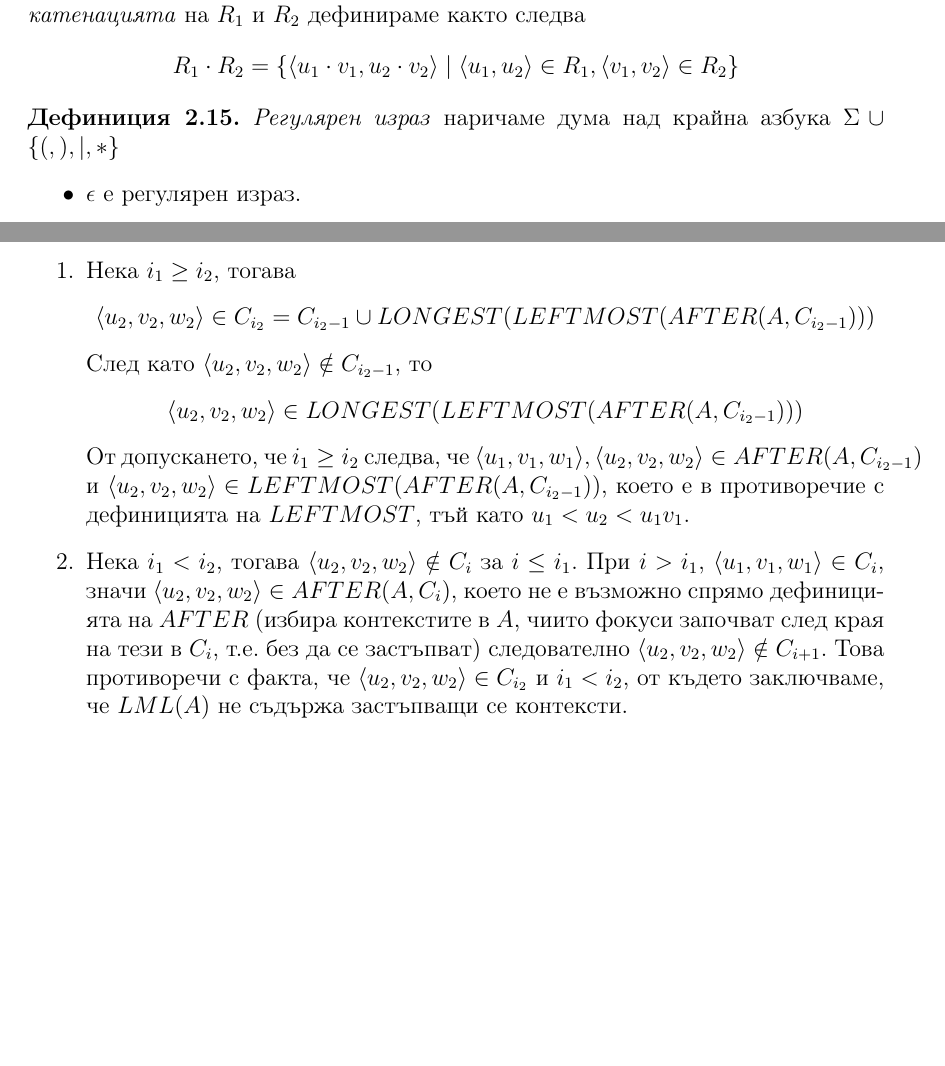
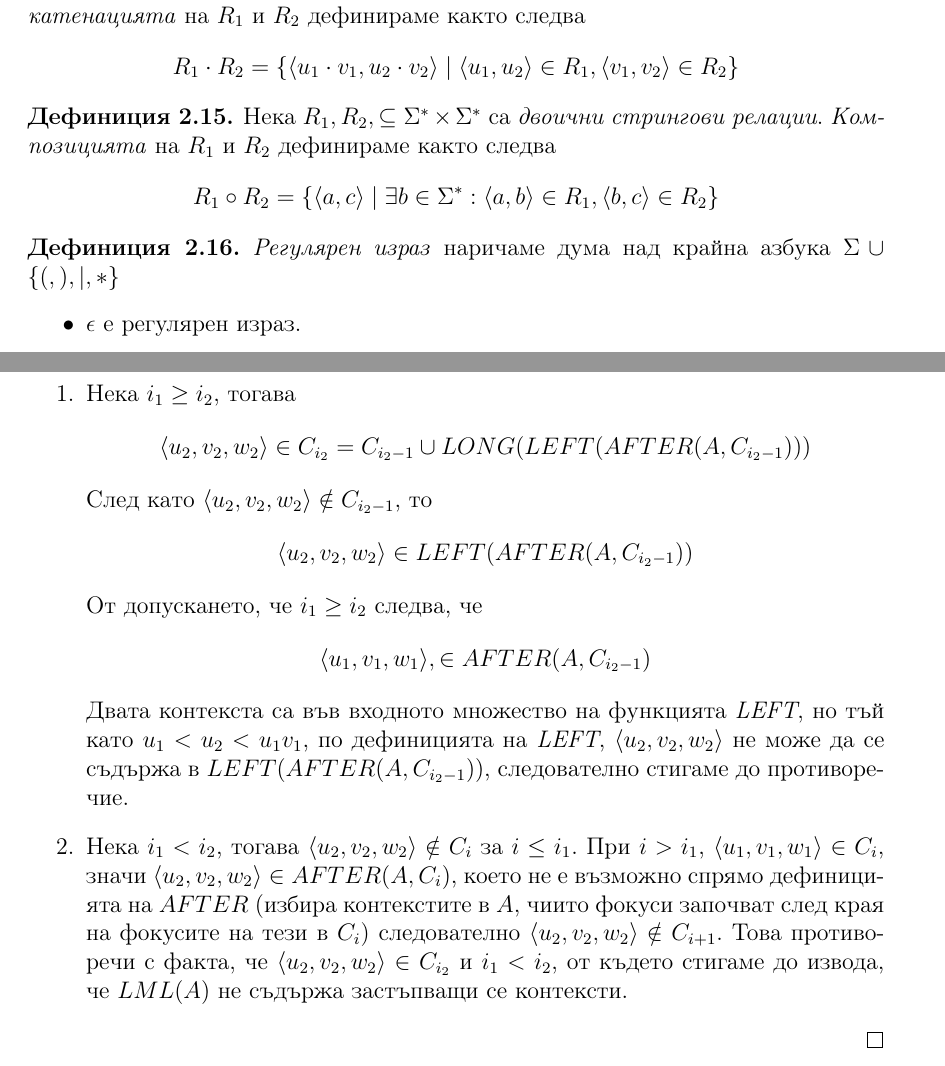
Before and after one commit to deniskyashif/thesis, a LaTeX thesis (paper/thesis-bg.tex): two parts of pages 11 and 18 of 49, joined at a grey line, cut so that both start at the same text, the shorter picture padded with empty space. Compiled offline with pdfLaTeX.

Commit message:
paper: fix proof, update definitions, wording

```diff
--- a/paper/thesis-bg.tex
+++ b/paper/thesis-bg.tex
@@ -346,8 +346,13 @@
 \end{definition}
 
 \begin{definition}
-	Нека \( R_1, R_2, \in \Sigma^* \times \Sigma^* \) са \emph{двоични стрингови релации}. \emph{Конкатенацията} на \( R_1 \) и \( R_2 \) дефинираме както следва
+	Нека \( R_1, R_2, \subseteq \Sigma^* \times \Sigma^* \) са \emph{двоични стрингови релации}. \emph{Конкатенацията} на \( R_1 \) и \( R_2 \) дефинираме както следва
 	\[ R_1 \cdot R_2 = \{ \langle u_1 \cdot v_1, u_2 \cdot v_2 \rangle \mid \langle u_1, u_2 \rangle \in R_1, \langle v_1, v_2 \rangle \in R_2 \} \]
+\end{definition}
+
+\begin{definition}
+	Нека \( R_1, R_2, \subseteq \Sigma^* \times \Sigma^* \) са \emph{двоични стрингови релации}. \emph{Композицията} на \( R_1 \) и \( R_2 \) дефинираме както следва
+	\[ R_1 \circ R_2 = \{ \langle a, c \rangle \mid \exists b \in \Sigma^* : \langle a, b \rangle \in R_1, \langle b, c \rangle \in R_2 \} \]
 \end{definition}
 
 \begin{definition}
@@ -567,12 +572,13 @@
 		Нека \( LML(A) \) съдържа застъпващите се контексти \( \langle u_1, v_1, w_1 \rangle \) и \( \langle u_2, v_2, w_2 \rangle \) т.е. \( u_1 < u_2 < u_1v_1 \). Също така \( \langle u_1, v_1, w_1 \rangle \) и \( \langle u_2, v_2, w_2 \rangle \) са били добавени съответно за пръв път в \( C_{i_1} \text{ и } C_{i_2} \).
 		\begin{enumerate}
 			\item Нека \( i_1 \geq i_2 \), тогава
-			\[ \langle u_2, v_2, w_2 \rangle \in C_{i_2} = C_{i_2-1} \cup LONGEST(LEFTMOST(AFTER(A, C_{i_2-1}))) \]
+			\[ \langle u_2, v_2, w_2 \rangle \in C_{i_2} = C_{i_2-1} \cup LONG(LEFT(AFTER(A, C_{i_2-1}))) \]
 			\noindent След като \( \langle u_2, v_2, w_2 \rangle \notin C_{i_2-1} \), то
-			\[ \langle u_2, v_2, w_2 \rangle \in LONGEST(LEFTMOST(AFTER(A, C_{i_2-1}))) \]
-			От допускането, че \( i_1 \geq i_2 \) следва, че \( \langle u_1, v_1, w_1 \rangle, \langle u_2, v_2, w_2 \rangle \in AFTER(A,C_{i_2-1}) \) и \( \langle u_2, v_2, w_2 \rangle \in LEFTMOST(AFTER(A,C_{i_2-1})) \), което е в противоречие с дефиницията на \( LEFTMOST \), тъй като \( u_1 < u_2 < u_1v_1 \).
-
-			\item Нека \( i_1 < i_2 \), тогава \( \langle u_2, v_2, w_2 \rangle \notin C_i \) за \( i \leq i_1 \). При \( i > i_1 \), \( \langle u_1, v_1, w_1 \rangle \in C_i \), значи \( \langle u_2, v_2, w_2 \rangle \in AFTER(A, C_i) \), което не е възможно спрямо дефиницията на \( AFTER \) (избира контекстите в \(A\), чиито фокуси започват след края на тези в \(C_i\), т.е. без да се застъпват) следователно \( \langle u_2, v_2, w_2 \rangle \notin C_{i+1} \). Това противоречи с факта, че \( \langle u_2, v_2, w_2 \rangle \in C_{i_2} \) и \(i_1 < i_2 \), от където заключваме, че \( LML(A) \) не съдържа застъпващи се контексти.
+			\[ \langle u_2, v_2, w_2 \rangle \in LEFT(AFTER(A, C_{i_2-1})) \]
+			От допускането, че \( i_1 \geq i_2 \) следва, че
+			\[ \langle u_1, v_1, w_1 \rangle, \in AFTER(A,C_{i_2-1}) \]
+			Двата контекста са във входното множество на функцията \emph{LEFT}, но тъй като \( u_1 < u_2 < u_1v_1 \), по дефиницията на \emph{LEFT}, \( \langle u_2, v_2, w_2 \rangle \) не може да се съдържа в \( LEFT(AFTER(A, C_{i_2-1})) \), следователно стигаме до противоречие.
+			\item Нека \( i_1 < i_2 \), тогава \( \langle u_2, v_2, w_2 \rangle \notin C_i \) за \( i \leq i_1 \). При \( i > i_1 \), \( \langle u_1, v_1, w_1 \rangle \in C_i \), значи \( \langle u_2, v_2, w_2 \rangle \in AFTER(A, C_i) \), което не е възможно спрямо дефиницията на \( AFTER \) (избира контекстите в \(A\), чиито фокуси започват след края на фокусите на тези в \(C_i\)) следователно \( \langle u_2, v_2, w_2 \rangle \notin C_{i+1} \). Това противоречи с факта, че \( \langle u_2, v_2, w_2 \rangle \in C_{i_2} \) и \(i_1 < i_2 \), от където стигаме до извода, че \( LML(A) \) не съдържа застъпващи се контексти.
 		\end{enumerate}
 	\end{proof}
 \end{proposition}
```
Also changed, not shown: paper/thesis-bg.pdf, paper/thesis-bg.tex (34 more changed lines).
